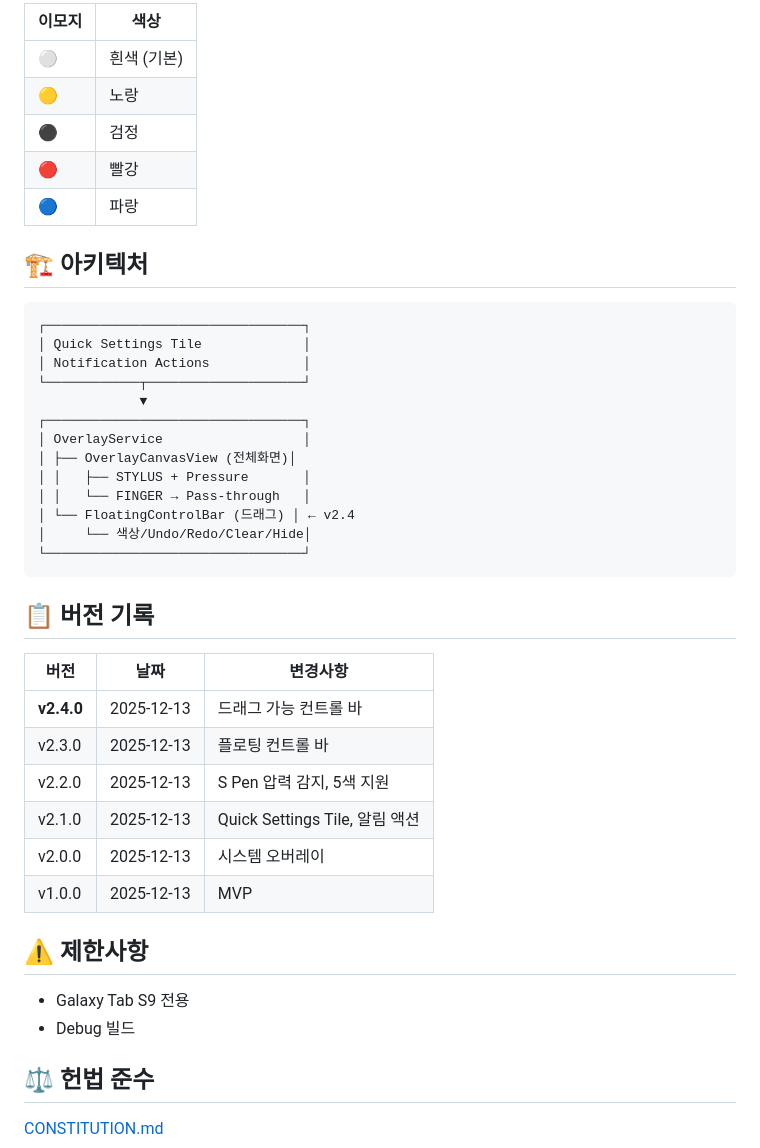
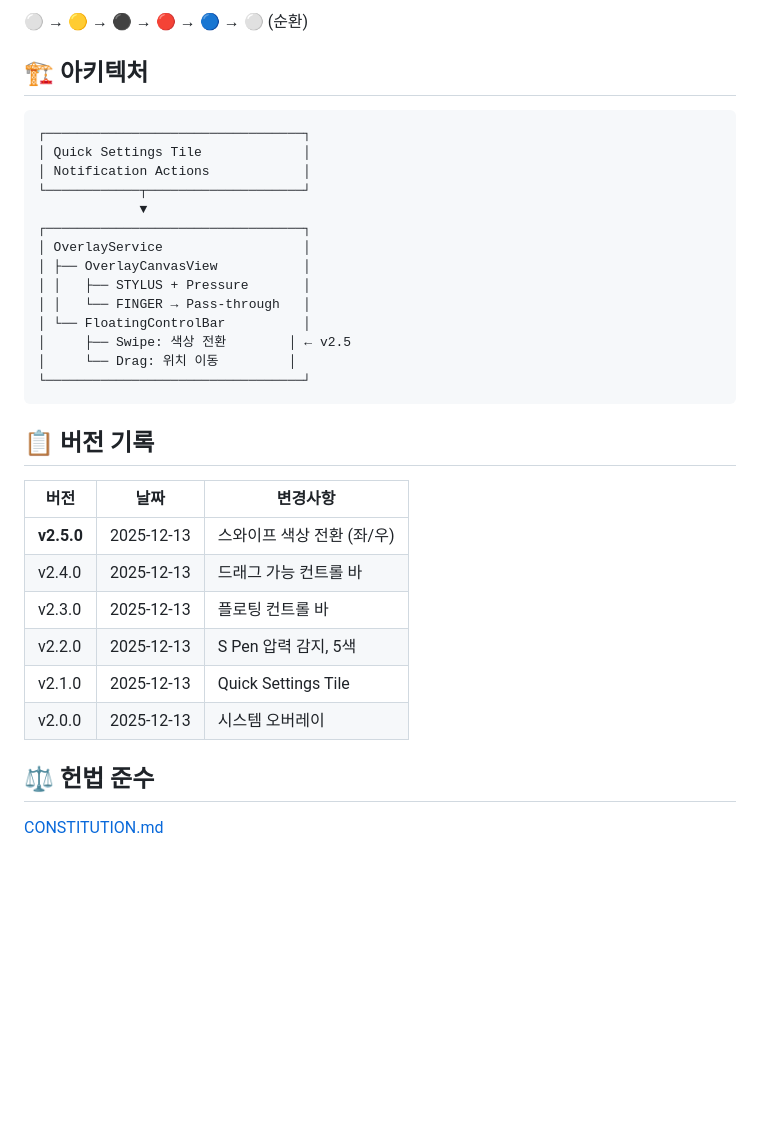
Before and after one commit to dtslib1979/dtslib-apk-lab, a Markdown page: apps/laser-pen-overlay/README.md, the part around one of its changes. GitHub-like rendering; blank space fills up the shorter version.

````diff
--- a/apps/laser-pen-overlay/README.md
+++ b/apps/laser-pen-overlay/README.md
@@ -62,11 +69,5 @@ S Pen 웹 오버레이 판서 앱 (레이저펜 효과).
 
-| 이모지 | 색상 |
-|--------|------|
-| ⚪ | 흰색 (기본) |
-| 🟡 | 노랑 |
-| ⚫ | 검정 |
-| 🔴 | 빨강 |
-| 🔵 | 파랑 |
+⚪ → 🟡 → ⚫ → 🔴 → 🔵 → ⚪ (순환)
 
 ## 🏗️ 아키텍처
 
@@ -78,11 +79,12 @@ S Pen 웹 오버레이 판서 앱 (레이저펜 효과).
              ▼
 ┌─────────────────────────────────┐
 │ OverlayService                  │
-│ ├── OverlayCanvasView (전체화면)│
+│ ├── OverlayCanvasView           │
 │ │   ├── STYLUS + Pressure       │
 │ │   └── FINGER → Pass-through   │
-│ └── FloatingControlBar (드래그) │ ← v2.4
-│     └── 색상/Undo/Redo/Clear/Hide│
+│ └── FloatingControlBar          │
+│     ├── Swipe: 색상 전환        │ ← v2.5
+│     └── Drag: 위치 이동         │
 └─────────────────────────────────┘
 ```
 
@@ -90,17 +92,12 @@ S Pen 웹 오버레이 판서 앱 (레이저펜 효과).
 
 | 버전 | 날짜 | 변경사항 |
 |------|------|----------|
-| **v2.4.0** | 2025-12-13 | 드래그 가능 컨트롤 바 |
+| **v2.5.0** | 2025-12-13 | 스와이프 색상 전환 (좌/우) |
+| v2.4.0 | 2025-12-13 | 드래그 가능 컨트롤 바 |
 | v2.3.0 | 2025-12-13 | 플로팅 컨트롤 바 |
-| v2.2.0 | 2025-12-13 | S Pen 압력 감지, 5색 지원 |
-| v2.1.0 | 2025-12-13 | Quick Settings Tile, 알림 액션 |
+| v2.2.0 | 2025-12-13 | S Pen 압력 감지, 5색 |
+| v2.1.0 | 2025-12-13 | Quick Settings Tile |
 | v2.0.0 | 2025-12-13 | 시스템 오버레이 |
-| v1.0.0 | 2025-12-13 | MVP |
-
-## ⚠️ 제한사항
-
-- Galaxy Tab S9 전용
-- Debug 빌드
 
 ## ⚖️ 헌법 준수
 
````
Also changed, not shown: other parts of apps/laser-pen-overlay/README.md (+22 -15 lines).
